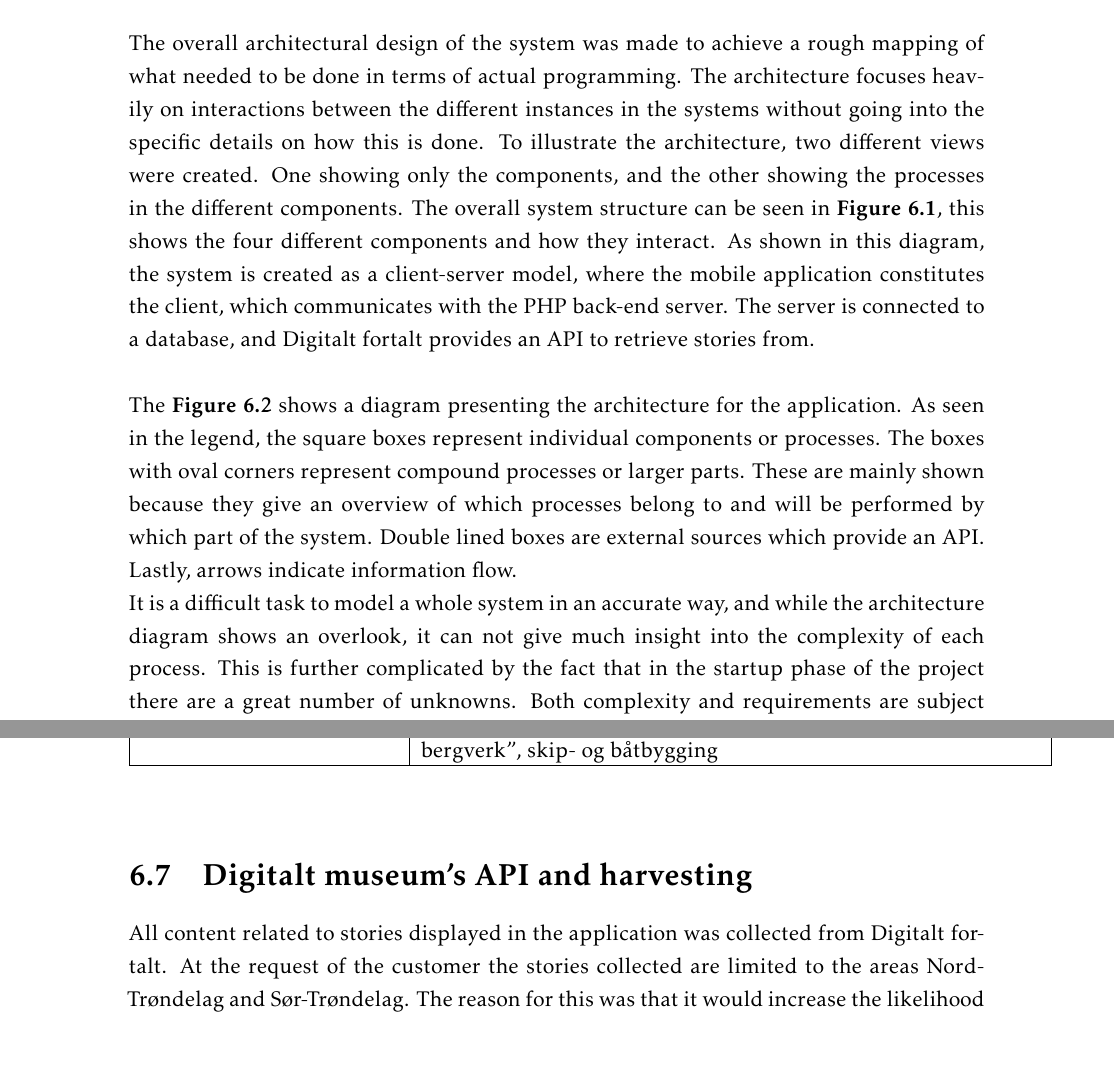
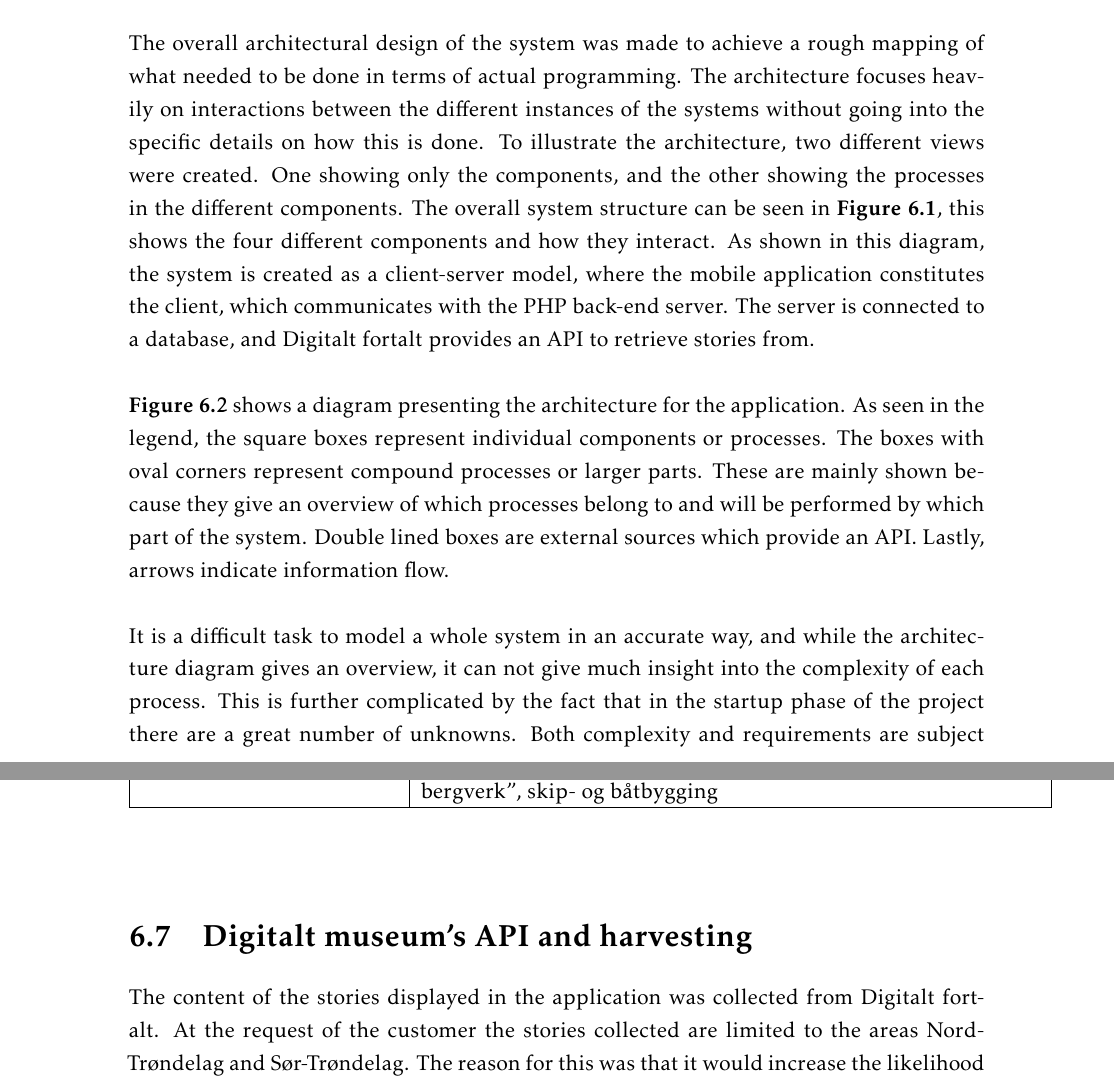
Before and after one commit to ewolden/javisst-rapport, a LaTeX thesis (main.tex, which reads designandarchitecture.tex): two parts of pages 61 and 70 of 176, joined at a grey line, cut so that both start at the same text, the shorter picture padded with empty space. Compiled offline with pdfLaTeX.

Commit message:
minor changes to design and architecture

```diff
--- a/designandarchitecture.tex
+++ b/designandarchitecture.tex
@@ -6,9 +6,9 @@ To get a brief overview of the complete product and its required parts, the desi
 
 \section{Architecture}
 
-The overall architectural design of the system was made to achieve a rough mapping of what needed to be done in terms of actual programming. The architecture focuses heavily on interactions between the different instances in the systems without going into the specific details on how this is done. To illustrate the architecture, two different views were created. One showing only the components, and the other showing the processes in the different components. The overall system structure can be seen in \textbf{Figure \ref{Fig:system_structure}}, this shows the four different components and how they interact. As shown in this diagram, the system is created as a client-server model, where the mobile application constitutes the client, which communicates with the PHP back-end server. The server is connected to a database, and Digitalt fortalt provides an API to retrieve stories from.\newline
+The overall architectural design of the system was made to achieve a rough mapping of what needed to be done in terms of actual programming. The architecture focuses heavily on interactions between the different instances of the systems without going into the specific details on how this is done. To illustrate the architecture, two different views were created. One showing only the components, and the other showing the processes in the different components. The overall system structure can be seen in \textbf{Figure \ref{Fig:system_structure}}, this shows the four different components and how they interact. As shown in this diagram, the system is created as a client-server model, where the mobile application constitutes the client, which communicates with the PHP back-end server. The server is connected to a database, and Digitalt fortalt provides an API to retrieve stories from.\newline
 
-The \textbf{Figure \ref{Fig:architecture}} shows a diagram presenting the architecture for the application. As seen in the legend, the square boxes represent individual components or processes. The boxes with oval corners represent compound processes or larger parts. These are mainly shown because they give an overview of which processes belong to and will be performed by which part of the system. Double lined boxes are external sources which provide an API. Lastly, arrows indicate information flow.
+\textbf{Figure \ref{Fig:architecture}} shows a diagram presenting the architecture for the application. As seen in the legend, the square boxes represent individual components or processes. The boxes with oval corners represent compound processes or larger parts. These are mainly shown because they give an overview of which processes belong to and will be performed by which part of the system. Double lined boxes are external sources which provide an API. Lastly, arrows indicate information flow.\newline
 
 \begin{figure}[h!]
 	\centering
@@ -17,7 +17,7 @@ The \textbf{Figure \ref{Fig:architecture}} shows a diagram presenting the archit
 	\label{Fig:system_structure}
 \end{figure}
 
-It is a difficult task to model a whole system in an accurate way, and while the architecture diagram shows an overlook, it can not give much insight into the complexity of each process. This is further complicated by the fact that in the startup phase of the project there are a great number of unknowns. Both complexity and requirements are subject to change. As such, the diagram should only be used as a guide for understanding the composition of the complete system.
+It is a difficult task to model a whole system in an accurate way, and while the architecture diagram gives an overview, it can not give much insight into the complexity of each process. This is further complicated by the fact that in the startup phase of the project there are a great number of unknowns. Both complexity and requirements are subject to change. As such, the diagram should only be used as a guide for understanding the composition of the complete system.
 
 \begin{figure}[h!]
 	\begin{center}
@@ -166,7 +166,7 @@ There are 31 subcategories presented at Digitalt fortalt. Each story can have 0
 \section{Digitalt museum's API and harvesting}
 \label{sec:harvesting}
 
-All content related to stories displayed in the application was collected from Digitalt fortalt. At the request of the customer the stories collected are limited to the areas Nord-Trøndelag and Sør-Trøndelag. The reason for this was that it would increase the likelihood of users reading similar stories, and thus make it easier to evaluate the personalization. The API \cite{digitaltMuseum} used to retrieve stories belongs to Digitalt museum. This API enables search through data from Digitalt museum, displaying pictures, and provides access to an XML representation of available objects. Digitalt fortalt is established on the same technical platform as Digitalt museum \cite{HM2}. This makes the integration better between the two and the remaining services in Norvegiana. Norvegiana is a data model, database and a web service with the purpose of making cultural heritage information more accessible \cite{HM3}. Example services available in Norvegiana are Digitalt museum, Digitalt fortalt, Arkivportalen and Musikkarkiv.\newline
+The content of the stories displayed in the application was collected from Digitalt fortalt. At the request of the customer the stories collected are limited to the areas Nord-Trøndelag and Sør-Trøndelag. The reason for this was that it would increase the likelihood of users reading similar stories, and thus make it easier to evaluate the personalization. The API \cite{digitaltMuseum} used to retrieve stories belongs to Digitalt museum. This API enables search through data from Digitalt museum, displaying pictures, and provides access to an XML representation of available objects. Digitalt fortalt is established on the same technical platform as Digitalt museum \cite{HM2}. This makes the integration better between the two and the remaining services in Norvegiana. Norvegiana is a data model, database and a web service with the purpose of making cultural heritage information more accessible \cite{HM3}. Example services available in Norvegiana are Digitalt museum, Digitalt fortalt, Arkivportalen and Musikkarkiv.\newline
 
 Some info, such as the categories for each story, are harvested and stored in the database. This is mainly to facilitate personalization. The actual story and the related media are fetched from Digitalt fortalt at the request of a specific story from front-end. At the time of writing the number of harvested stories is 169. This may vary as the harvesting is done each day. The stories are distributed unevenly over the nine categories; both the history and local traditions categories have over one hundred stories connected to them, while the literature category only have two stories connected to it. Media formats distribution also varies, with only fifteen stories having sound and both picture and video included in over one hundred stories.
 
```
Also changed, not shown: designandarchitecture.tex (14 more changed lines).
